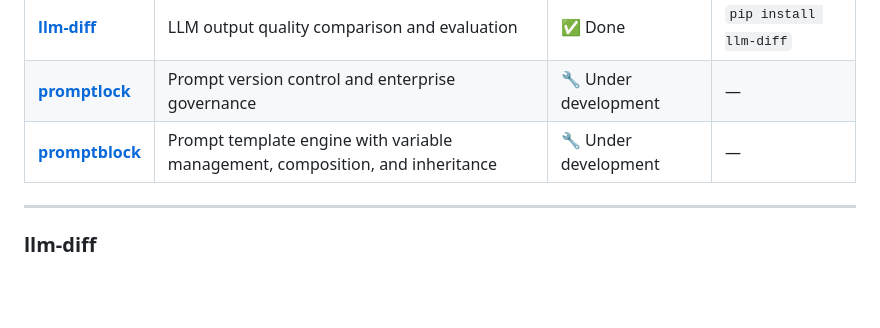
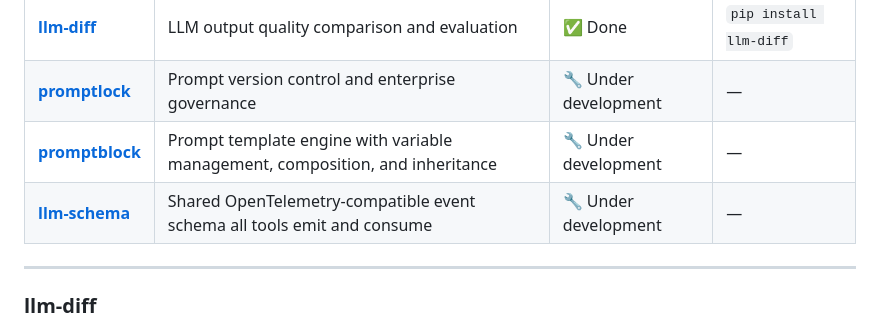
Before and after one commit to veerarag1973/Snapforge, a Markdown page: README.md, the part around the change. Drawn GitHub-style; blank space fills up the shorter version.

```diff
--- a/README.md
+++ b/README.md
@@ -35,6 +35,7 @@ The goal is not to be a platform. Each Snapforge tool can go viral on its own. T
 | [**llm-diff**](#llm-diff) | LLM output quality comparison and evaluation | ✅ Done | `pip install llm-diff` |
 | [**promptlock**](#promptlock) | Prompt version control and enterprise governance | 🔧 Under development | — |
 | [**promptblock**](#promptblock) | Prompt template engine with variable management, composition, and inheritance | 🔧 Under development | — |
+| [**llm-schema**](#llm-schema) | Shared OpenTelemetry-compatible event schema all tools emit and consume | 🔧 Under development | — |
 
 ---
 
```
